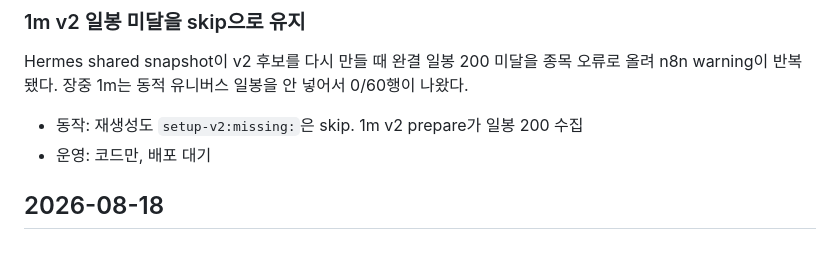
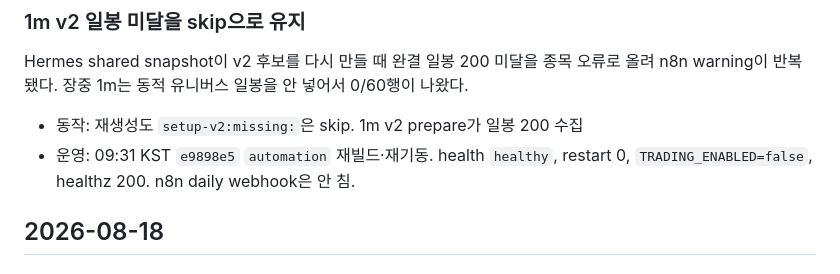
Before and after one commit to hunchulchoi/toss-trader, a Markdown page: docs/changelog.md, the part around the change. Rendered like a GitHub page.

Commit message:
docs(changelog): record automation rebuild for skip fix
Co-authored-by: Cursor <cursoragent@cursor.com>

```diff
--- a/docs/changelog.md
+++ b/docs/changelog.md
@@ -12,7 +12,8 @@ Hermes shared snapshot이 v2 후보를 다시 만들 때 완결 일봉 200 미
 안 넣어서 0/60행이 나왔다.
 
 - 동작: 재생성도 `setup-v2:missing:`은 skip. 1m v2 prepare가 일봉 200 수집
-- 운영: 코드만, 배포 대기
+- 운영: 09:31 KST `e9898e5` `automation` 재빌드·재기동. health `healthy`,
+  restart 0, `TRADING_ENABLED=false`, healthz 200. n8n daily webhook은 안 침.
 
 ## 2026-08-18
 
```
